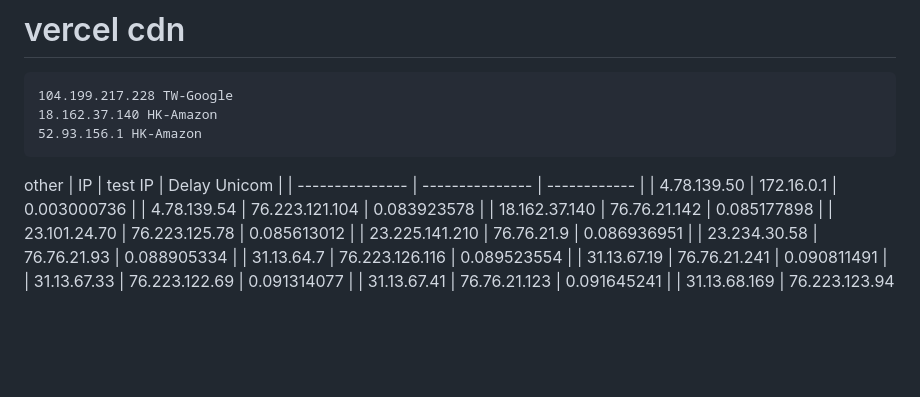
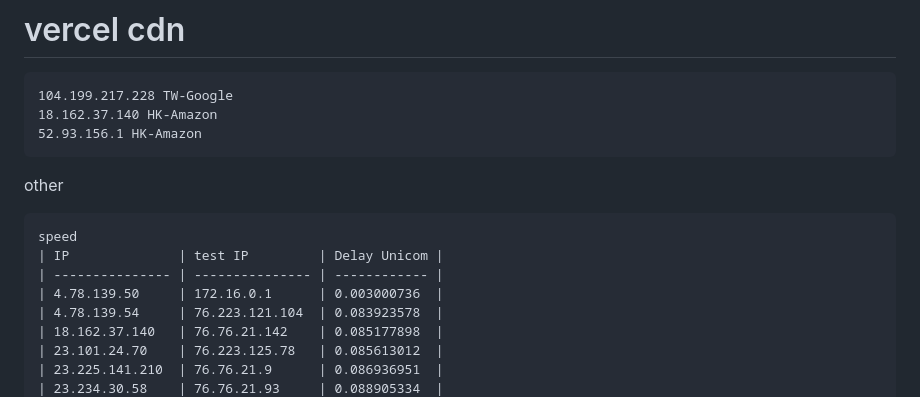
Before and after one commit to zigou23/cname-ip-cdn, a Markdown page: cdn/vercel.md, the part around the change. GitHub-like rendering; blank space fills up the shorter version.

````diff
--- a/cdn/vercel.md
+++ b/cdn/vercel.md
@@ -6,6 +6,8 @@
 ```
 
 other
+```
+speed
 | IP              | test IP         | Delay Unicom |
 | --------------- | --------------- | ------------ |
 | 4.78.139.50     | 172.16.0.1      | 0.003000736  |
````
